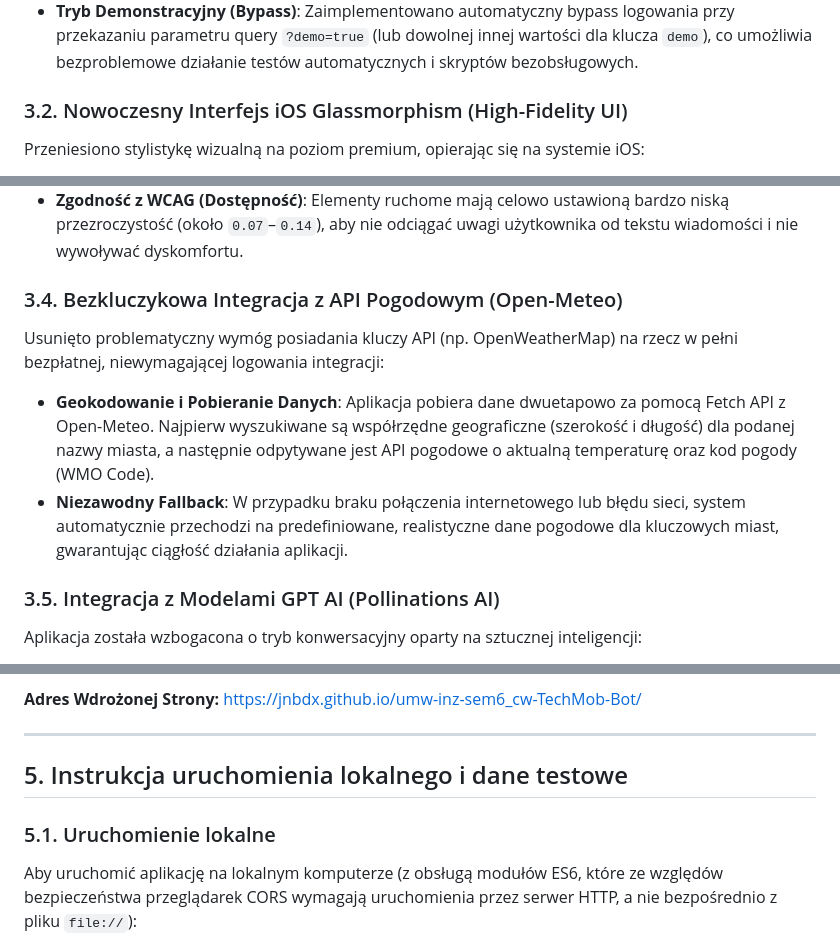
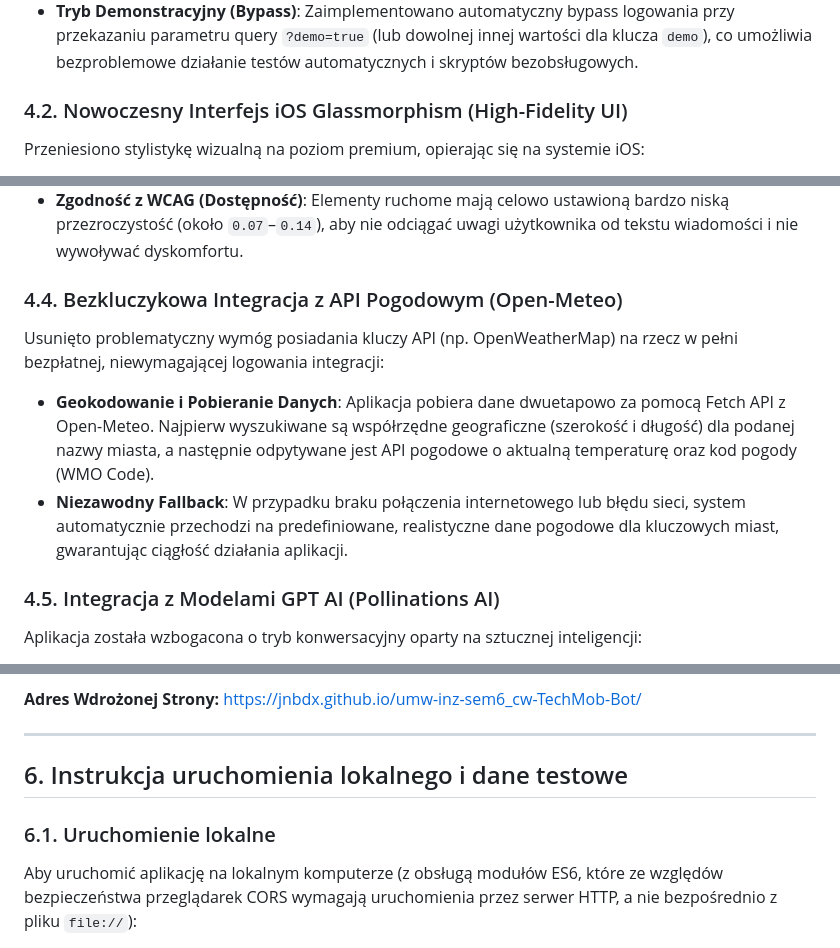
Before and after one commit to jnbdx/umw-inz-sem6_cw-TechMob-Bot, a Markdown page: README.md, 3 parts joined by grey strips. GitHub-like rendering.

```diff
--- a/README.md
+++ b/README.md
@@ -320,7 +347,7 @@ W celu zabezpieczenia dostępu do asystenta pogodowego wprowadzono moduł uwierz
 * **Wylogowanie**: W nagłówku czatu dodano przycisk wylogowania, który czyści flagę sesji i przywraca ekran logowania.
 * **Tryb Demonstracyjny (Bypass)**: Zaimplementowano automatyczny bypass logowania przy przekazaniu parametru query `?demo=true` (lub dowolnej innej wartości dla klucza `demo`), co umożliwia bezproblemowe działanie testów automatycznych i skryptów bezobsługowych.
 
-### 3.2. Nowoczesny Interfejs iOS Glassmorphism (High-Fidelity UI)
+### 4.2. Nowoczesny Interfejs iOS Glassmorphism (High-Fidelity UI)
 Przeniesiono stylistykę wizualną na poziom premium, opierając się na systemie iOS:
 * **Głębokie Szkło (Acrylic Blur)**: Karta czatu oraz okno logowania posiadają właściwość `backdrop-filter: blur(45px)` połączoną z bardzo cienką, jasną półprzezroczystą obwódką imitującą refleksy świetlne na krawędziach szkła.
 * **Pływające Kule Gradientowe (Background Blobs)**: Pod warstwą szkła umieszczono dwa duże, rozmyte obiekty wektorowe z radialnymi gradientami (fioletowo-różowym oraz niebiesko-morskim). Pływają one płynnie po ekranie dzięki asynchronicznym animacjom CSS (`floatBlob1` oraz `floatBlob2`), dając efekt głębi trójwymiarowej.
@@ -332,12 +359,12 @@ Wprowadzono delikatne animacje dekoracyjne podnoszące dynamikę interfejsu bez
 * **Lecące Jaskółki**: Stado trzech jaskółek (SVG) przelatuje nad taflą czatu od lewej do prawej strony. Każdy ptak leci z inną prędkością (od `22s` do `32s`) i z innym opóźnieniem, a same skrzydła mają organiczną animację trzepotania (`@keyframes birdFlap` wykorzystujące szybkie, naprzemienne przekształcenia `scaleY` i `skewX`).
 * **Zgodność z WCAG (Dostępność)**: Elementy ruchome mają celowo ustawioną bardzo niską przezroczystość (około `0.07`–`0.14`), aby nie odciągać uwagi użytkownika od tekstu wiadomości i nie wywoływać dyskomfortu.
 
-### 3.4. Bezkluczykowa Integracja z API Pogodowym (Open-Meteo)
+### 4.4. Bezkluczykowa Integracja z API Pogodowym (Open-Meteo)
 Usunięto problematyczny wymóg posiadania kluczy API (np. OpenWeatherMap) na rzecz w pełni bezpłatnej, niewymagającej logowania integracji:
 * **Geokodowanie i Pobieranie Danych**: Aplikacja pobiera dane dwuetapowo za pomocą Fetch API z Open-Meteo. Najpierw wyszukiwane są współrzędne geograficzne (szerokość i długość) dla podanej nazwy miasta, a następnie odpytywane jest API pogodowe o aktualną temperaturę oraz kod pogody (WMO Code).
 * **Niezawodny Fallback**: W przypadku braku połączenia internetowego lub błędu sieci, system automatycznie przechodzi na predefiniowane, realistyczne dane pogodowe dla kluczowych miast, gwarantując ciągłość działania aplikacji.
 
-### 3.5. Integracja z Modelami GPT AI (Pollinations AI)
+### 4.5. Integracja z Modelami GPT AI (Pollinations AI)
 Aplikacja została wzbogacona o tryb konwersacyjny oparty na sztucznej inteligencji:
 * **Darmowe API AI**: Zintegrowano darmowe i bezkluczykowe API **Pollinations AI**, które serwuje odpowiedzi z modeli LLM (np. LLaMA/GPT).
 * **Architektura Hybrydowa (Dwuwarstwowa)**:
@@ -369,9 +396,9 @@ Ponieważ projekt jest w pełni statyczny i opiera się na technologiach HTML5,
 
 ---
 
-## 5. Instrukcja uruchomienia lokalnego i dane testowe
+## 6. Instrukcja uruchomienia lokalnego i dane testowe
 
-### 5.1. Uruchomienie lokalne
+### 6.1. Uruchomienie lokalne
 Aby uruchomić aplikację na lokalnym komputerze (z obsługą modułów ES6, które ze względów bezpieczeństwa przeglądarek CORS wymagają uruchomienia przez serwer HTTP, a nie bezpośrednio z pliku `file://`):
 1. Pobierz kod źródłowy repozytorium.
 2. Uruchom prosty lokalny serwer HTTP w głównym katalogu projektu:
```
Also changed, not shown: other parts of README.md (+34 -7 lines), pokaz_dzialania/gdansk.png (added), pokaz_dzialania/warszawa.png (added), pokaz_dzialania/zakopane.png (added), 1 other file.
